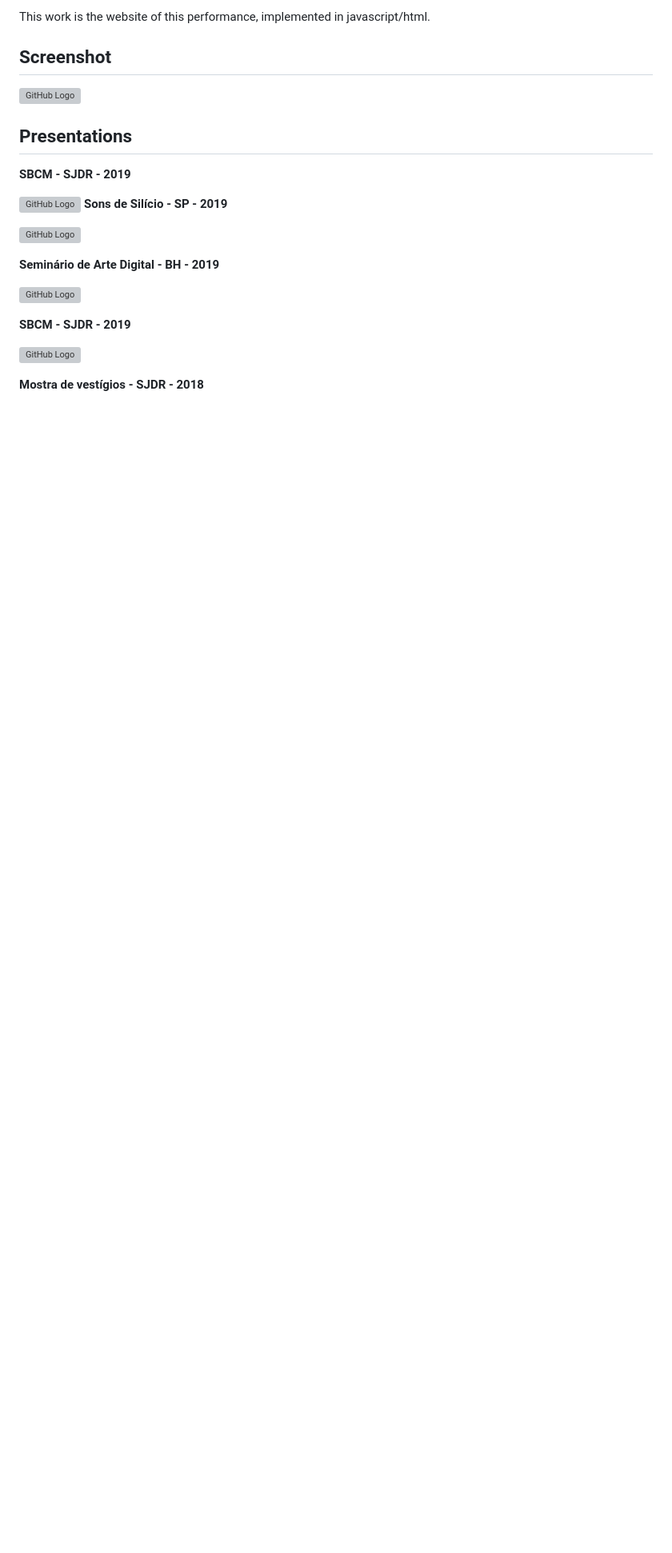
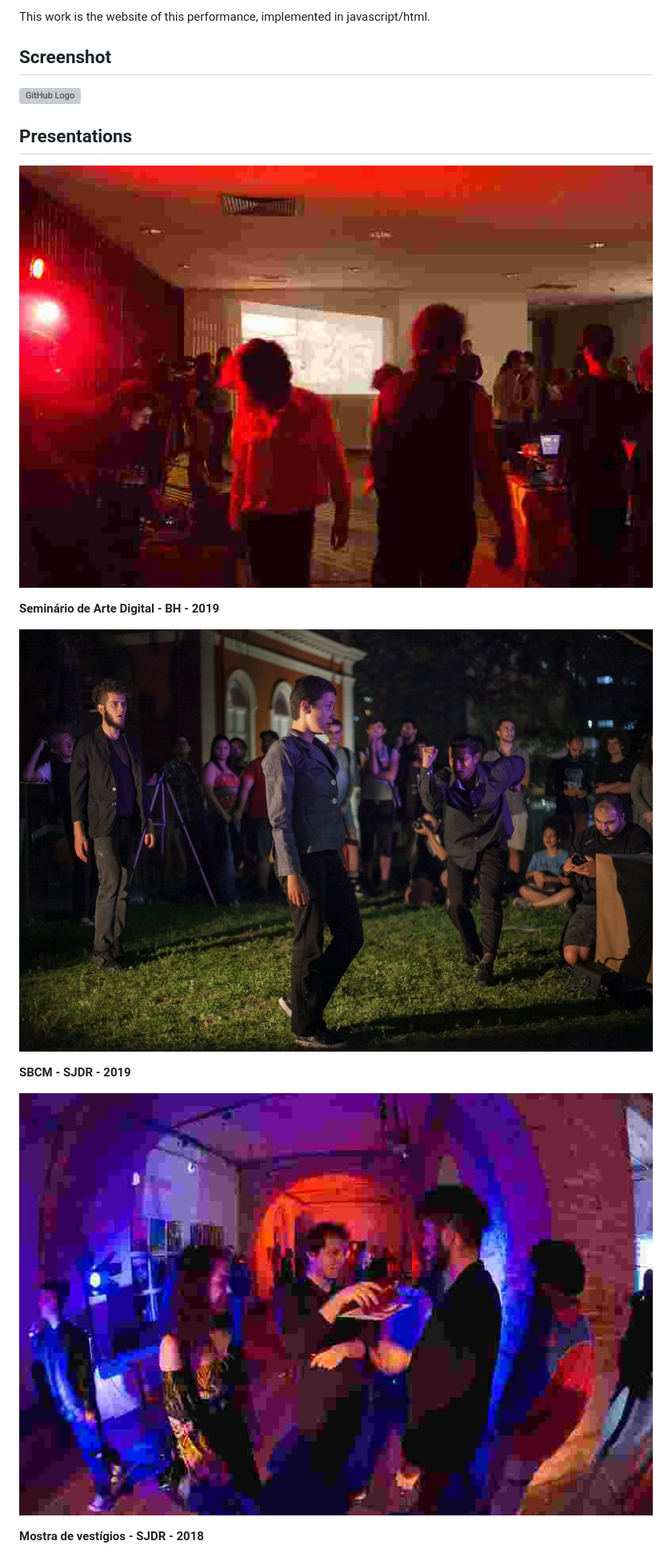
Before and after one commit to joaotaraujo/chaosdas5-site, a Markdown page: README.md, the part around the change printed below. Shown: that part at 80% size. Drawn GitHub-style; pictures changed too: bh.jpg (added), sbcm.jpg (added), sp.jpg (added); blank space fills up the shorter version; grey boxes are pictures that could not be loaded.

```diff
--- a/README.md
+++ b/README.md
@@ -22,26 +22,20 @@ Screenshot
 Presentations
 ----------------------------------
 
-<b>SBCM - SJDR - 2019</b>
 
-
-![GitHub Logo](/images/sbcm.jpg)
-<b>Sons de Silício - SP - 2019</b>
-
-
-![GitHub Logo](/images/sp.jpg)
+![GitHub Logo](/sp.jpg)
 
 
 <b>Seminário de Arte Digital - BH - 2019</b>
 
 
-![GitHub Logo](/images/bh.jpg)
+![GitHub Logo](/bh.jpg)
 
 
 <b>SBCM - SJDR - 2019</b>
 
 
-![GitHub Logo](/images/sbcm.jpg)
+![GitHub Logo](/sbcm.jpg)
 
 
 <b>Mostra de vestígios - SJDR - 2018</b>
```
Also changed, not shown: other parts of README.md (+1 -1 lines), sj.jpeg (added).
